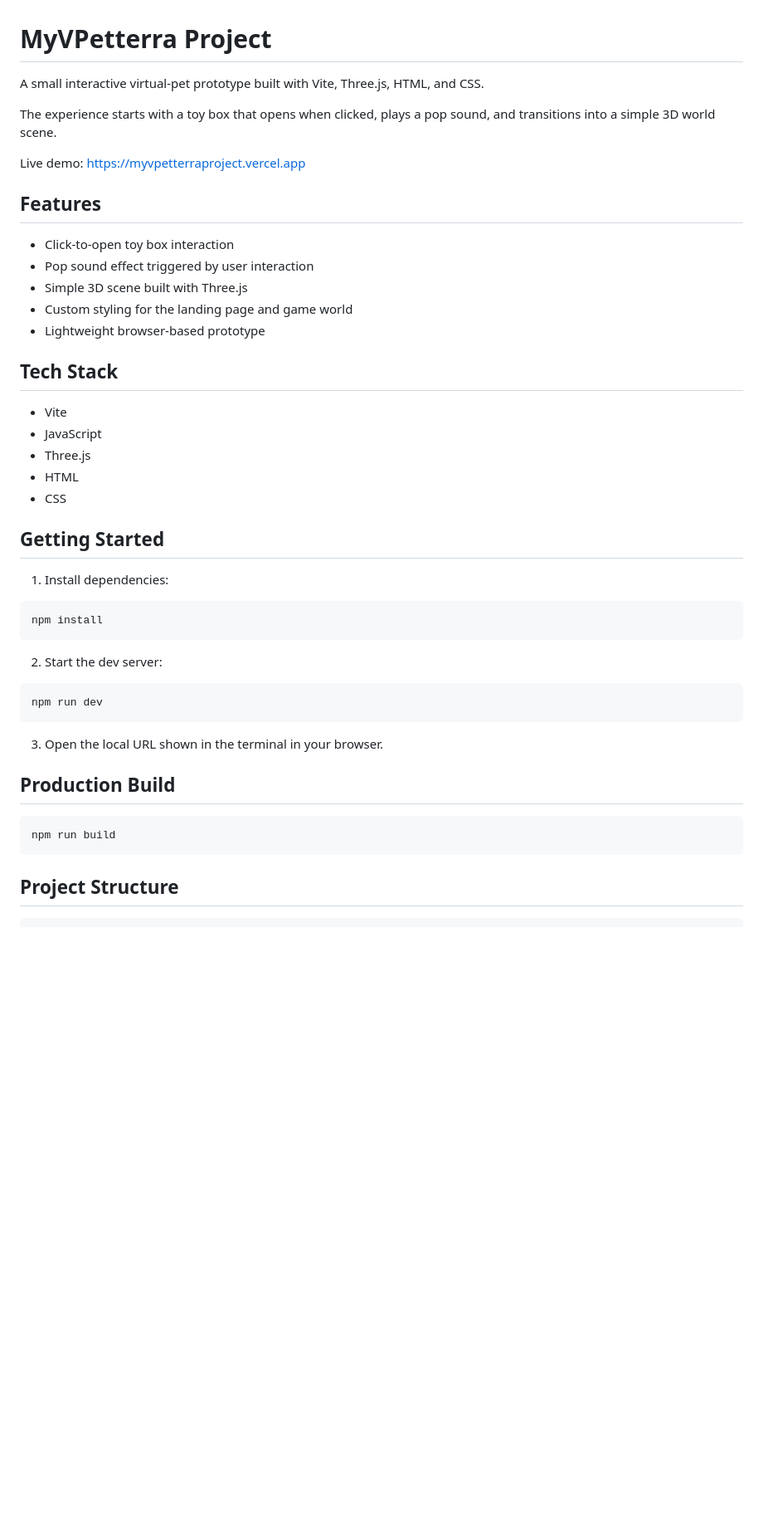
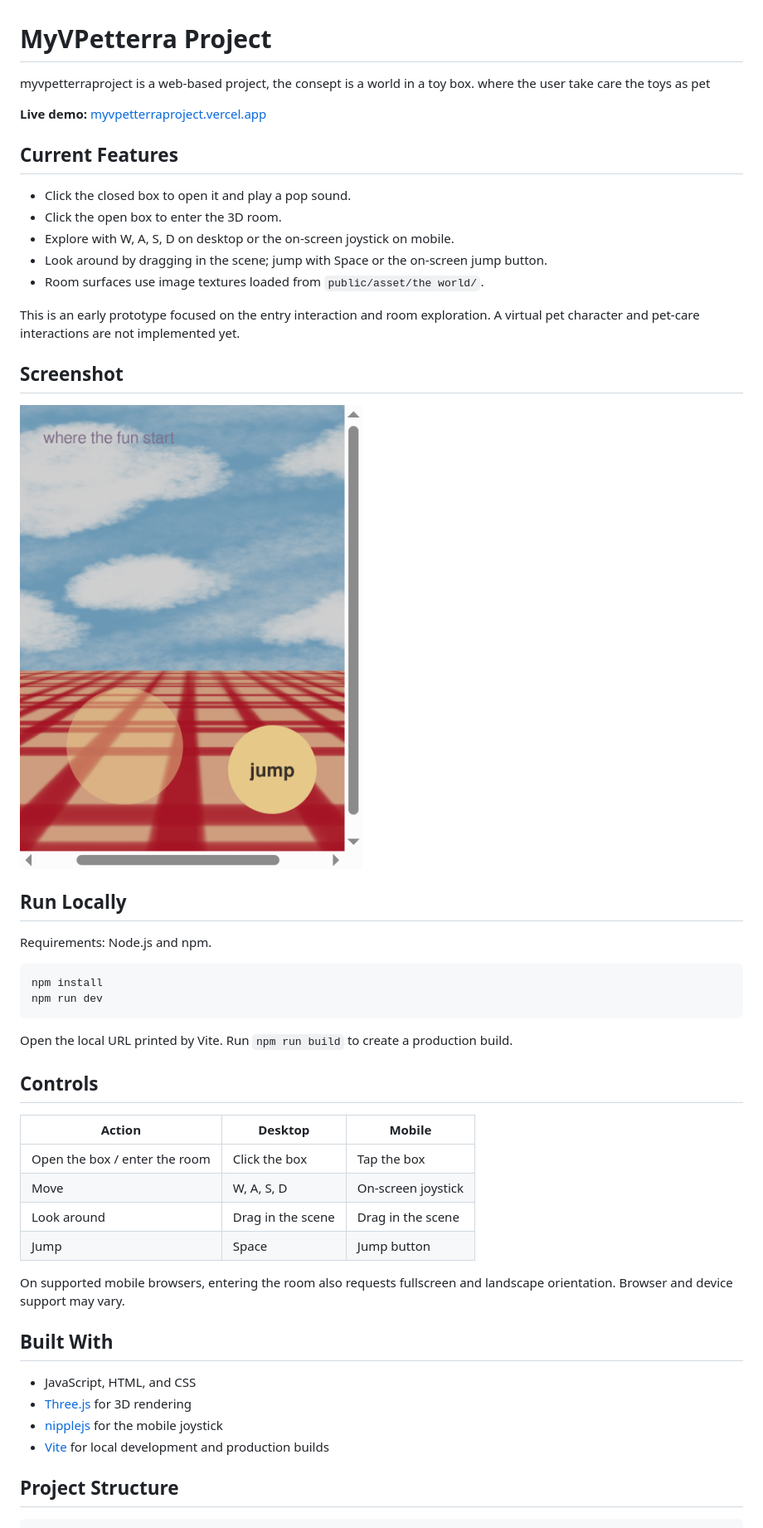
Before and after one commit to awannabetheone-hub/myvpetterraproject, a Markdown page: README.md, the part around one of its changes. Shown at 83% size. GitHub-like rendering; pictures changed too: docs/demo-screenshot.png (added); blank space fills up the shorter version.

````diff
--- a/README.md
+++ b/README.md
@@ -1,44 +1,51 @@
 # MyVPetterra Project
 
-A small interactive virtual-pet prototype built with Vite, Three.js, HTML, and CSS.
+myvpetterraproject is a web-based project, the consept is a world in a toy box. where the user take care the toys as pet
 
-The experience starts with a toy box that opens when clicked, plays a pop sound, and transitions into a simple 3D world scene.
+**Live demo:** [myvpetterraproject.vercel.app](https://myvpetterraproject.vercel.app)
 
-Live demo: https://myvpetterraproject.vercel.app
+## Current Features
 
-## Features
-- Click-to-open toy box interaction
-- Pop sound effect triggered by user interaction
-- Simple 3D scene built with Three.js
-- Custom styling for the landing page and game world
-- Lightweight browser-based prototype
+- Click the closed box to open it and play a pop sound.
+- Click the open box to enter the 3D room.
+- Explore with W, A, S, D on desktop or the on-screen joystick on mobile.
+- Look around by dragging in the scene; jump with Space or the on-screen jump button.
+- Room surfaces use image textures loaded from `public/asset/the world/`.
 
-## Tech Stack
-- Vite
-- JavaScript
-- Three.js
-- HTML
-- CSS
+This is an early prototype focused on the entry interaction and room exploration. A virtual pet character and pet-care interactions are not implemented yet.
 
-## Getting Started
+## Screenshot
 
-1. Install dependencies:
+![MyVPetterra 3D room](docs/demo-screenshot.png)
+
+## Run Locally
+
+Requirements: Node.js and npm.
+
 ```bash
 npm install
-```
-
-2. Start the dev server:
-```bash
 npm run dev
 ```
 
-3. Open the local URL shown in the terminal in your browser.
+Open the local URL printed by Vite. Run `npm run build` to create a production build.
 
-## Production Build
+## Controls
 
-```bash
-npm run build
-```
+| Action | Desktop | Mobile |
+| --- | --- | --- |
+| Open the box / enter the room | Click the box | Tap the box |
+| Move | W, A, S, D | On-screen joystick |
+| Look around | Drag in the scene | Drag in the scene |
+| Jump | Space | Jump button |
+
+On supported mobile browsers, entering the room also requests fullscreen and landscape orientation. Browser and device support may vary.
+
+## Built With
+
+- JavaScript, HTML, and CSS
+- [Three.js](https://threejs.org/) for 3D rendering
+- [nipplejs](https://github.com/yoannmoinet/nipplejs) for the mobile joystick
+- [Vite](https://vite.dev/) for local development and production builds
 
 ## Project Structure
 
````
Also changed, not shown: other parts of README.md (+8 -57 lines), 1 other file.
